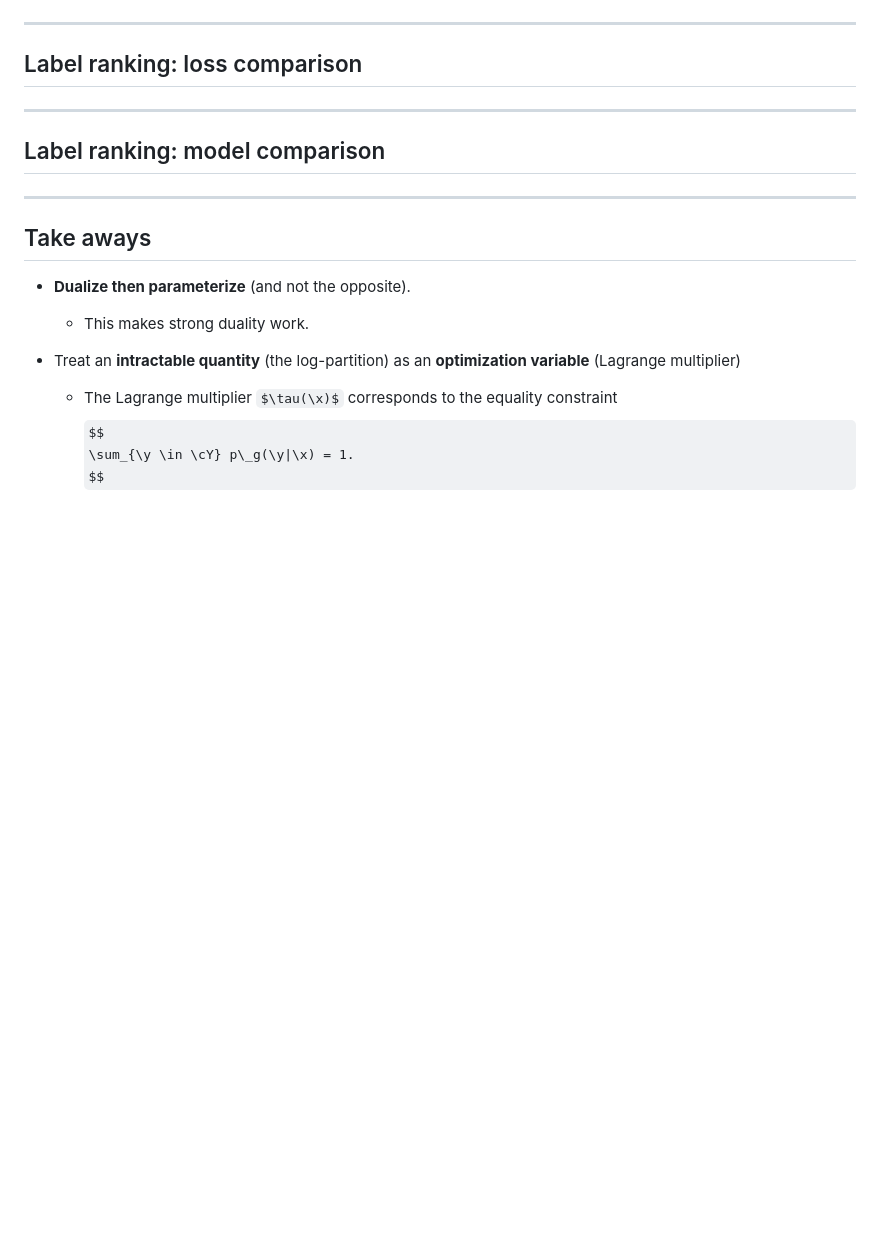
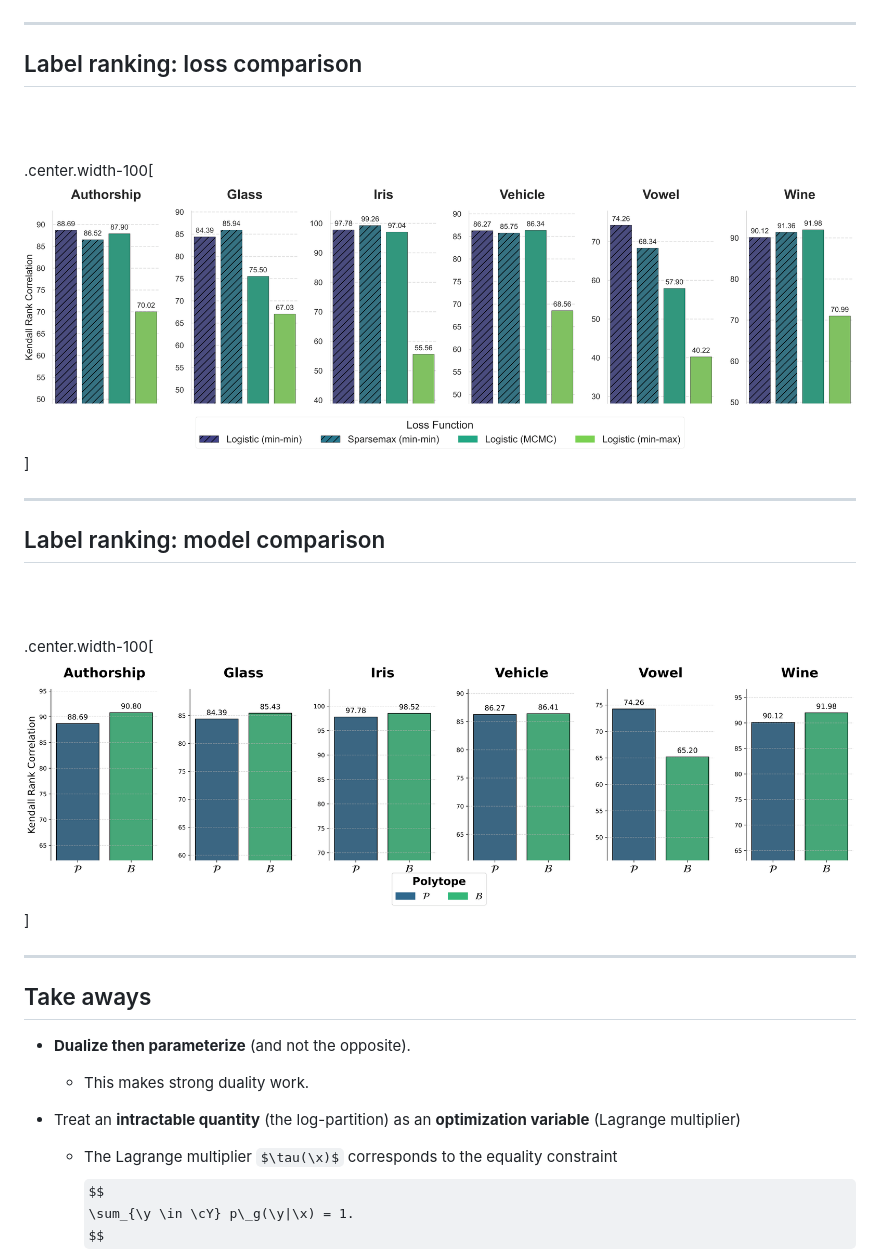
Before and after one commit to mblondel/talks, a Markdown page: ebm.md, the part around the change printed below. Drawn GitHub-style; pictures changed too: figures/ebm/label_ranking_loss_cmp.png (added), figures/ebm/label_ranking_model_cmp.png (added); some formulas as TeX source; blank space fills up the shorter version.

```diff
--- a/ebm.md
+++ b/ebm.md
@@ -558,9 +566,17 @@ $$
 
 ## Label ranking: loss comparison
 
+<br><br>
+
+.center.width-100[![](./figures/ebm/label_ranking_loss_cmp.png)]
+
 ---
 
 ## Label ranking: model comparison
+
+<br><br>
+
+.center.width-100[![](./figures/ebm/label_ranking_model_cmp.png)]
 
 ---
 
```
Also changed, not shown: other parts of ebm.md (+8 -0 lines), figures/ebm/birkhoff.png (added), figures/ebm/multilabel_loss_cmp.png (added), figures/ebm/multilabel_model_cmp.png (added).
